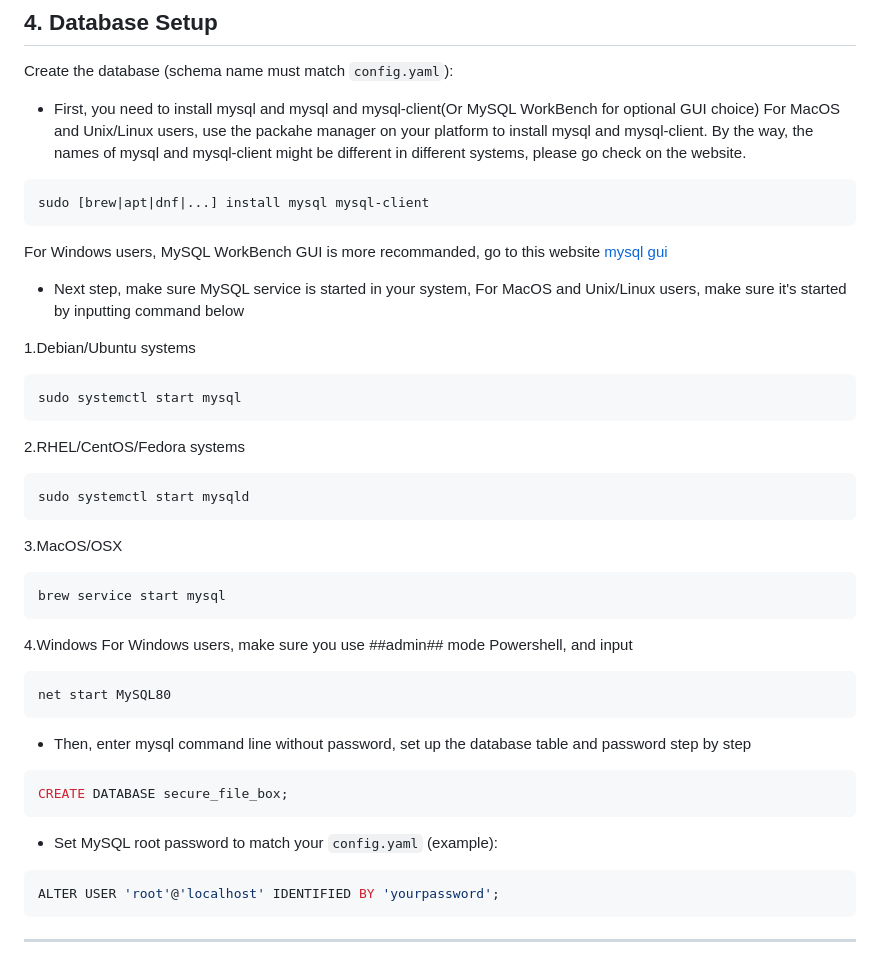
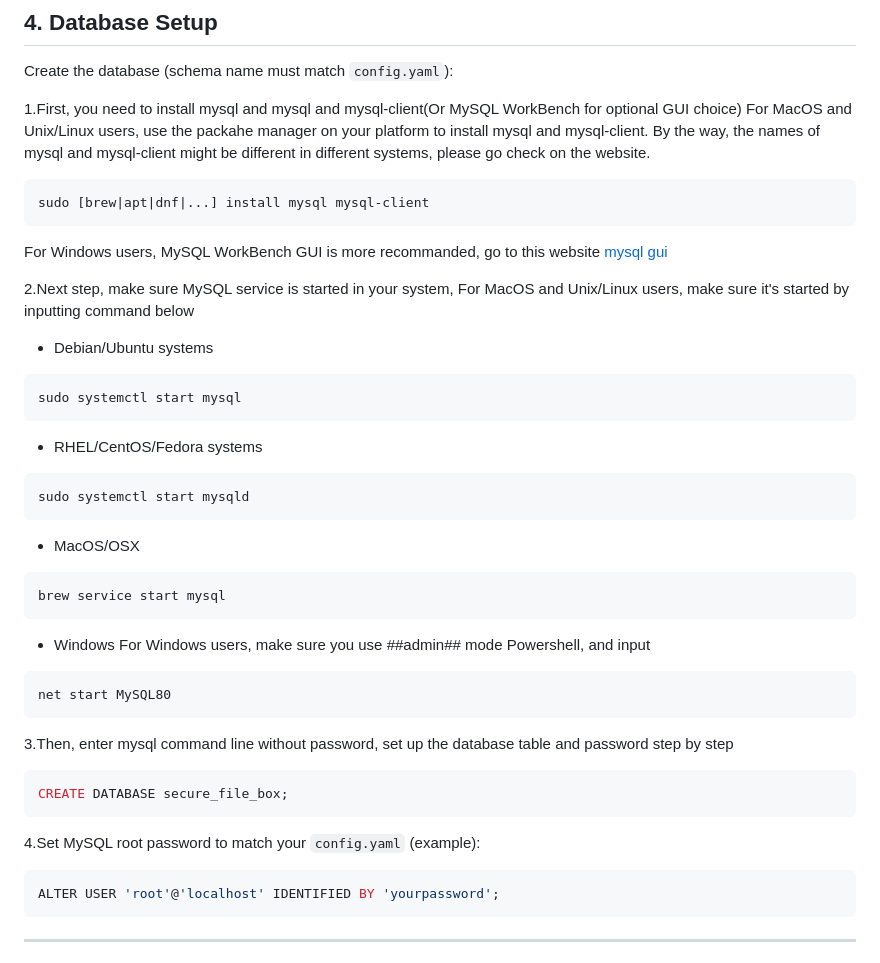
Before and after one commit to BigMoneyKai/Encrypted-File-Box-, a Markdown page: README.md, the part around the change. GitHub-like rendering.

````diff
--- a/README.md
+++ b/README.md
@@ -106,7 +106,8 @@ PY
 ## 4. Database Setup
 
 Create the database (schema name must match `config.yaml`):
-* First, you need to install mysql and mysql and mysql-client(Or MySQL WorkBench for optional GUI choice)
+
+1.First, you need to install mysql and mysql and mysql-client(Or MySQL WorkBench for optional GUI choice)
 For MacOS and Unix/Linux users, use the packahe manager on your platform to install mysql and mysql-client.
 By the way, the names of mysql and mysql-client might be different in different systems, please go check on the website.
 ```bash
@@ -115,33 +116,33 @@ sudo [brew|apt|dnf|...] install mysql mysql-client
 For Windows users, MySQL WorkBench GUI is more recommanded,
 go to this website [mysql gui](https://dev.mysql.com/downloads/)
 
-* Next step, make sure MySQL service is started in your system,
+2.Next step, make sure MySQL service is started in your system,
 For MacOS and Unix/Linux users, make sure it's started by inputting command below
 
-1.Debian/Ubuntu systems
+- Debian/Ubuntu systems
 ```bash
 sudo systemctl start mysql
 ```
-2.RHEL/CentOS/Fedora systems
+- RHEL/CentOS/Fedora systems
 ```bash
 sudo systemctl start mysqld
 ```
-3.MacOS/OSX
+- MacOS/OSX
 ```bash
 brew service start mysql
 ```
-4.Windows
+- Windows
 For Windows users, make sure you use ##admin## mode Powershell, and input
 ```bash
 net start MySQL80
 ```
 
-* Then, enter mysql command line without password, set up the database table and password step by step
+3.Then, enter mysql command line without password, set up the database table and password step by step
 ```sql
 CREATE DATABASE secure_file_box;
 ```
 
-* Set MySQL root password to match your `config.yaml` (example):
+4.Set MySQL root password to match your `config.yaml` (example):
 ```sql
 ALTER USER 'root'@'localhost' IDENTIFIED BY 'yourpassword';
 ```
````
